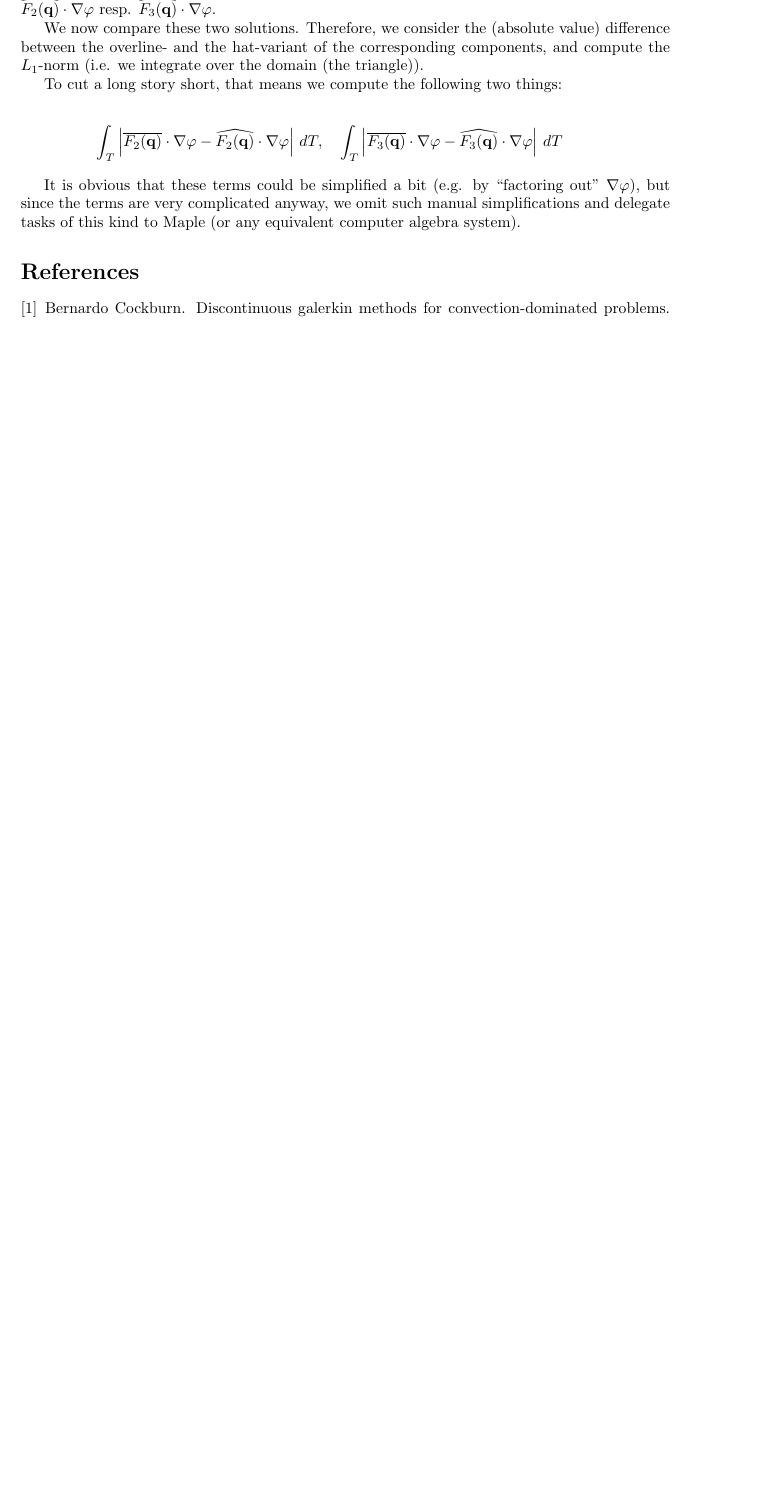
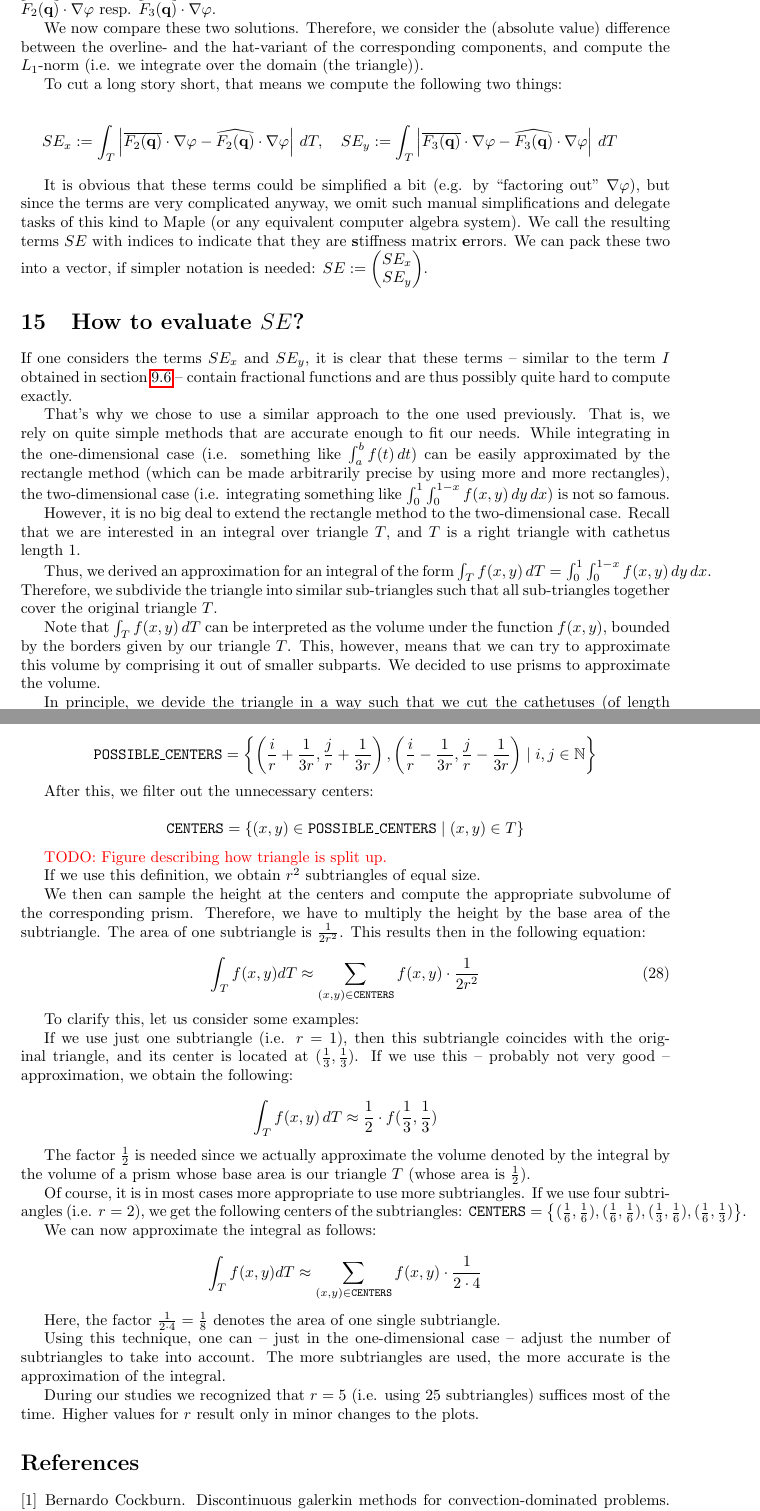
Before and after one commit to phimuemue/idp, a LaTeX paper (results.tex): part of page 29 of 29 before the commit and two parts of pages 29 and 30 of 30 after it, the two joined at a grey line, cut so that both start at the same text, the shorter picture padded with empty space. Compiled offline with pdfLaTeX.

Commit message:
How to evaluate L1-Norm in 2D.

```diff
--- a/results.tex
+++ b/results.tex
@@ -1295,11 +1295,83 @@ We now compare these two solutions. Therefore, we consider the (absolute value)
 To cut a long story short, that means we compute the following two things:
 
 \begin{eqnarray*}
-  \int_T \left| \overline{F_2(\mathbf{q})} \cdot \nabla \phi - \widehat{F_2(\mathbf{q})} \cdot \nabla \phi \right| \, dT, \quad
-  \int_T \left| \overline{F_3(\mathbf{q})} \cdot \nabla \phi - \widehat{F_3(\mathbf{q})} \cdot \nabla \phi \right| \, dT
+  SE_x := \int_T \left| \overline{F_2(\mathbf{q})} \cdot \nabla \phi - \widehat{F_2(\mathbf{q})} \cdot \nabla \phi \right| \, dT, \quad
+  SE_y := \int_T \left| \overline{F_3(\mathbf{q})} \cdot \nabla \phi - \widehat{F_3(\mathbf{q})} \cdot \nabla \phi \right| \, dT
 \end{eqnarray*}
 
-It is obvious that these terms could be simplified a bit (e.g. by ``factoring out'' $\nabla \phi$), but since the terms are very complicated anyway, we omit such manual simplifications and delegate tasks of this kind to Maple (or any equivalent computer algebra system).
+It is obvious that these terms could be simplified a bit (e.g. by ``factoring out'' $\nabla \phi$), but since the terms are very complicated anyway, we omit such manual simplifications and delegate tasks of this kind to Maple (or any equivalent computer algebra system). We call the resulting terms $SE$ with indices to indicate that they are \textbf{s}tiffness matrix \textbf{e}rrors. We can pack these two into a vector, if simpler notation is needed: $SE :=
+\begin{pmatrix}
+  SE_x \\ SE_y
+\end{pmatrix}$.
+
+
+\section{How to evaluate $SE$?}
+\label{sec:how-to-evaluate-e}
+
+If one considers the terms $SE_x$ and $SE_y$, it is clear that these terms -- similar to the term $I$ obtained in section \ref{sec:how-to-eval-I} -- contain fractional functions and are thus possibly quite hard to compute exactly.
+
+That's why we chose to use a similar approach to the one used previously. That is, we rely on quite simple methods that are accurate enough to fit our needs. While integrating in the one-dimensional case (i.e. something like $\int_a^b f(t)\,dt$) can be easily approximated by the rectangle method (which can be made arbitrarily precise by using more and more rectangles), the two-dimensional case (i.e. integrating something like $\int_{0}^1 \int_0^{1-x} f(x,y)\, dy\, dx$) is not so famous.
+
+However, it is no big deal to extend the rectangle method to the two-dimensional case. Recall that we are interested in an integral over triangle $T$, and $T$ is a right triangle with cathetus length 1.
+
+Thus, we derived an approximation for an integral of the form $\int_T f(x,y)\, dT = \int_{0}^1 \int_0^{1-x} f(x,y)\, dy\, dx$. Therefore, we subdivide the triangle into similar sub-triangles such that all sub-triangles together cover the original triangle $T$.
+
+Note that $\int_T f(x,y)\,dT$ can be interpreted as the volume under the function $f(x,y)$, bounded by the borders given by our triangle $T$. This, however, means that we can try to approximate this volume by comprising it out of smaller subparts. We decided to use prisms to approximate the volume.
+
+In principle, we devide the triangle in a way such that we cut the cathetuses (of length 1) into smaller pieces of length $\frac{1}{r}$ (the integer $r$ denotes kind of a parameter for our integral approximation). Then, we can generate the centers of the resulting triangles as follows: We first consider a set of \emph{all possible} centers:
+
+\begin{equation*}
+  \mathtt{POSSIBLE\_CENTERS} = \left\{
+    \left(\frac{i}{r} + \frac{1}{3r}, \frac{j}{r} + \frac{1}{3r}\right) ,
+    \left(\frac{i}{r} - \frac{1}{3r}, \frac{j}{r} - \frac{1}{3r}\right)
+    \mid
+    i, j\in \mathbb{N}
+  \right\}
+\end{equation*}
+
+After this, we filter out the unnecessary centers:
+
+\begin{equation*}
+  \mathtt{CENTERS} = \left\{
+    (x,y)\in \mathtt{POSSIBLE\_CENTERS}
+    \mid
+    (x,y) \in T
+  \right\}
+\end{equation*}
+
+\todo{Figure describing how triangle is split up.}
+
+If we use this definition, we obtain $r^2$ subtriangles of equal size.
+
+We then can sample the height at the centers and compute the appropriate subvolume of the corresponding prism. Therefore, we have to multiply the height by the base area of the subtriangle. The area of one subtriangle is $\frac{1}{2 r^2}$. This results then in the following equation:
+
+\begin{equation}
+  \int_T f(x,y) dT \approx \sum_{(x,y)\in\mathtt{CENTERS}} f(x,y) \cdot \frac{1}{2r^2}
+\end{equation}
+
+To clarify this, let us consider some examples:
+
+If we use just one subtriangle (i.e. $r=1$), then this subtriangle coincides with the original triangle, and its center is located at $(\frac{1}{3}, \frac{1}{3})$. If we use this -- probably not very good -- approximation, we obtain the following:
+
+\begin{equation*}
+  \int_T f(x,y)\, dT \approx \frac{1}{2} \cdot f(\frac{1}{3},\frac{1}{3})
+\end{equation*}
+
+The factor $\frac{1}{2}$ is needed since we actually approximate the volume denoted by the integral by the volume of a prism whose base area is our triangle $T$ (whose area is $\frac{1}{2}$).
+
+Of course, it is in most cases more appropriate to use more subtriangles. If we use four subtriangles (i.e. $r=2$), we get the following centers of the subtriangles: $\mathtt{CENTERS} = \left\{ (\frac{1}{6}, \frac{1}{6}), (\frac{1}{6}, \frac{1}{6}), (\frac{1}{3}, \frac{1}{6}), (\frac{1}{6},\frac{1}{3}) \right\}$.
+
+We can now approximate the integral as follows:
+
+\begin{equation*}
+  \int_T f(x,y) dT \approx \sum_{(x,y)\in\mathtt{CENTERS}} f(x,y)\cdot \frac{1}{2\cdot 4}
+\end{equation*}
+
+Here, the factor $\frac{1}{2\cdot 4}= \frac{1}{8}$ denotes the area of one single subtriangle.
+
+Using this technique, one can -- just in the one-dimensional case -- adjust the number of subtriangles to take into account. The more subtriangles are used, the more accurate is the approximation of the integral.
+
+During our studies we recognized that $r=5$ (i.e. using 25 subtriangles) suffices most of the time. Higher values for $r$ result only in minor changes to the plots.
 
 \bibliography{bibliography}
 
```
Also changed, not shown: results.tex (2 more changed lines).
